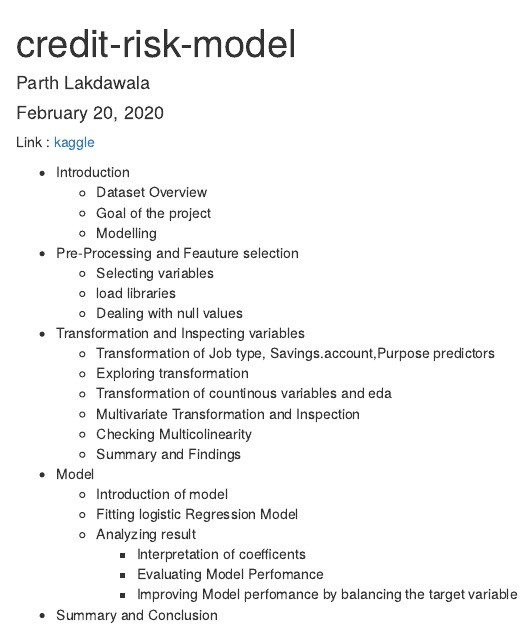
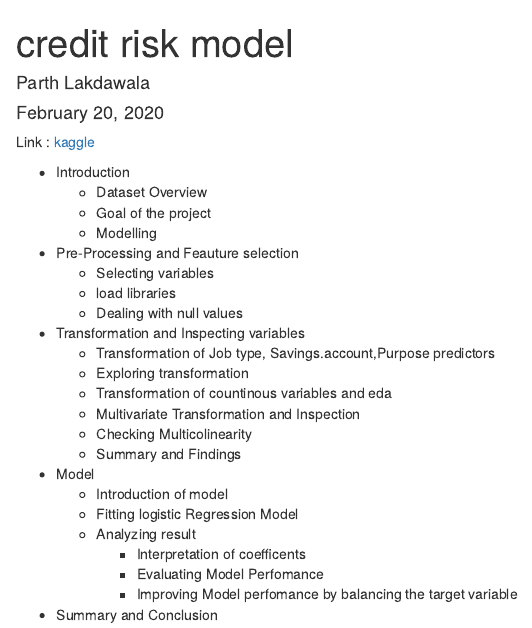
Before and after one commit to lakdawalaparth/creditRiskModel, an R Markdown document (credit-risk-model.Rmd): the page in a window 1100 px wide, from its top. Rendered offline with R 4.5, knitr and Pandoc, with nearby package versions; some code elsewhere in the file could not run offline.

Commit message:
changes to github file

````diff
--- a/credit-risk-model.Rmd
+++ b/credit-risk-model.Rmd
@@ -1,17 +1,8 @@
 ---
-title: "credit-risk-model"
-knit: (function(input_file, encoding) {
-  out_dir <- 'docs';
-  rmarkdown::render(input_file,
- encoding=encoding,
- output_file=file.path(dirname(input_file), out_dir, 'index.html'))})
+title: "credit risk model"
 author: "Parth Lakdawala"
 date: "February 20, 2020"
-output: html_document
 ---
-```{r setup, include=FALSE}
-knitr::opts_chunk$set(echo = TRUE)
-```
 Link : [kaggle](https://www.kaggle.com/lakdawalaparth/german-credit-risk-analysis)
 
 * Introduction
````
